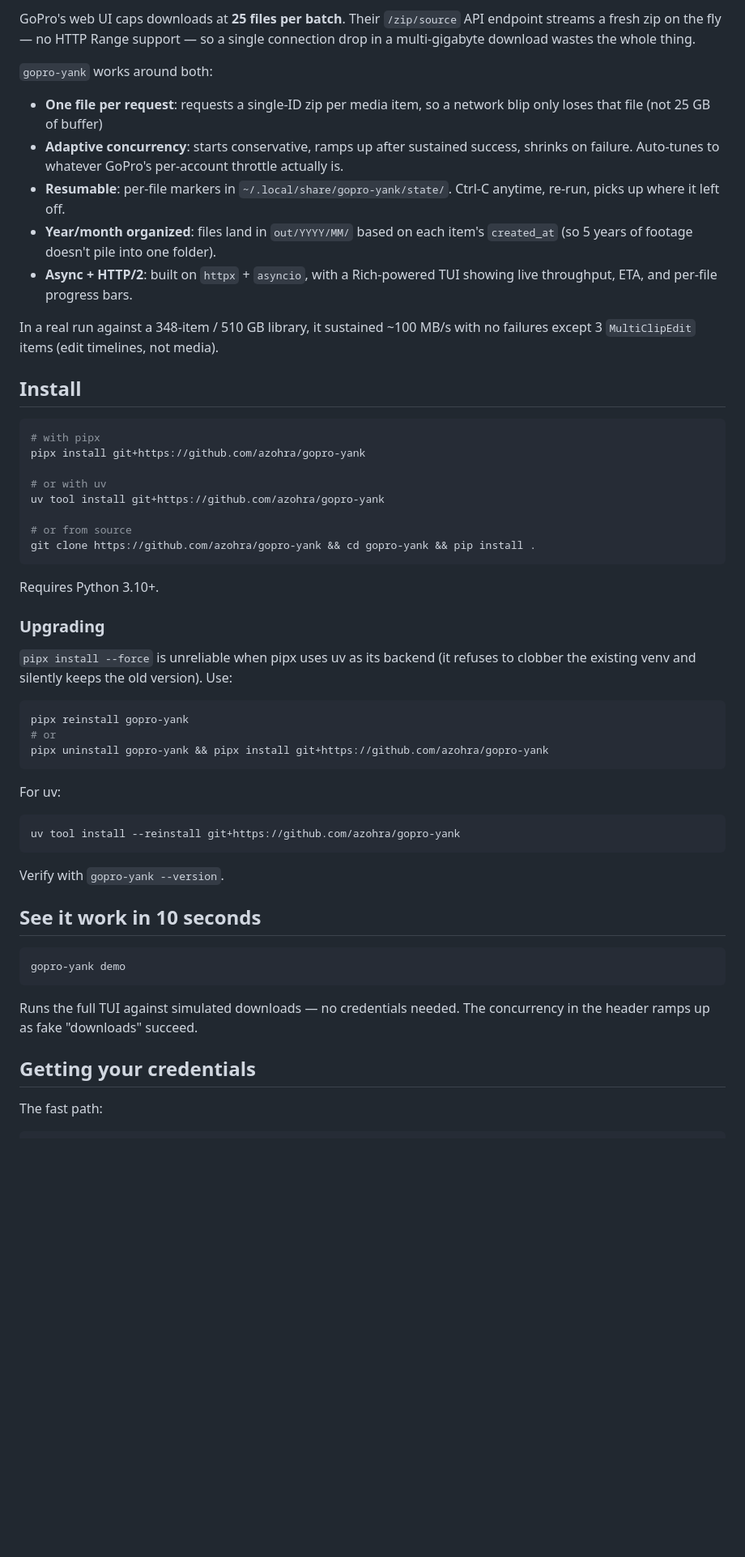
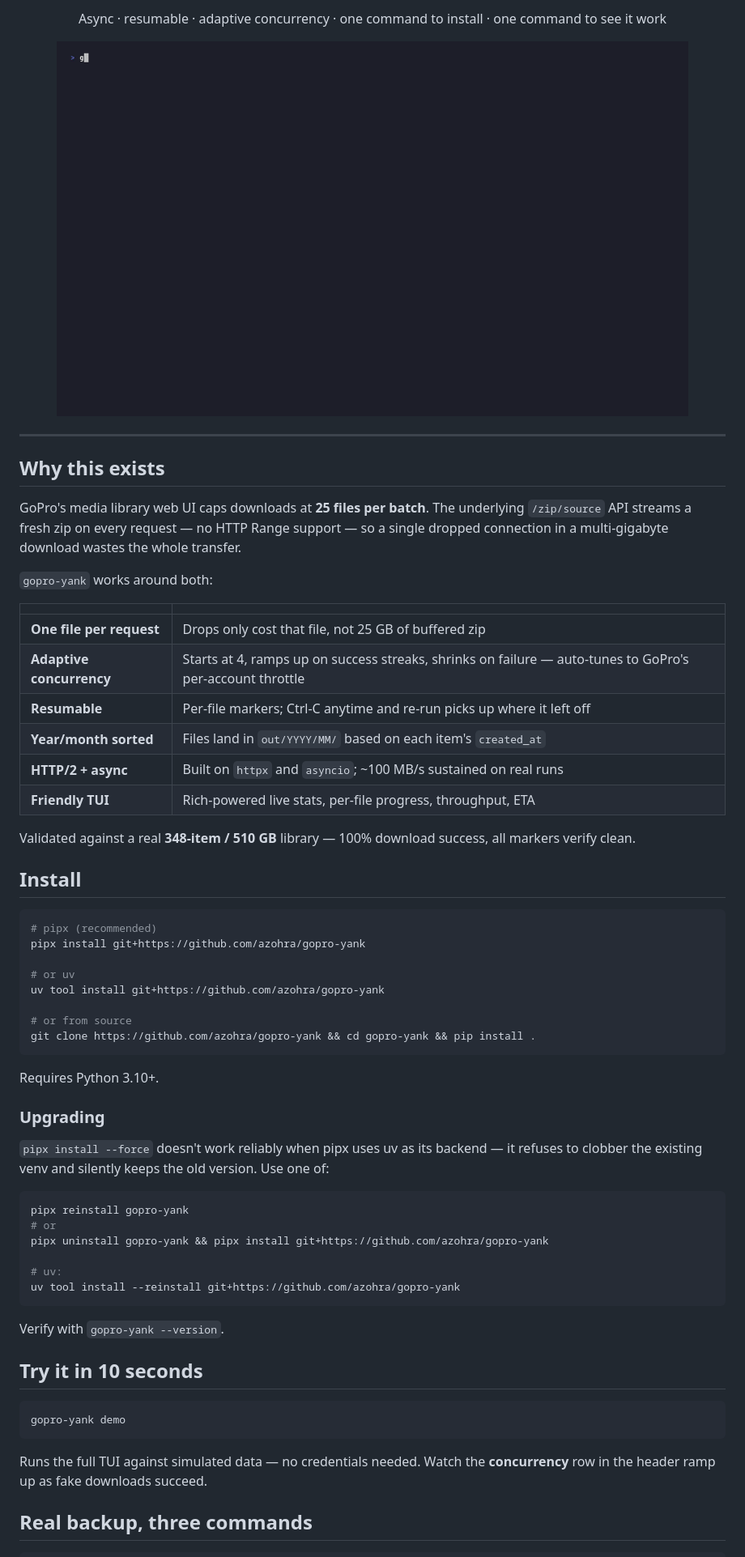
Before and after one commit to azohra/gopro-yank, a Markdown page: README.md, the part around one of its changes. Shown at 81% size. Drawn GitHub-style; pictures changed too: docs/demo.gif (added); blank space fills up the shorter version.

````diff
--- a/README.md
+++ b/README.md
@@ -10,32 +14,40 @@ designed for the moment before you cancel your subscription.
 
-GoPro's web UI caps downloads at **25 files per batch**. Their `/zip/source`
-API endpoint streams a fresh zip on the fly — no HTTP Range support — so a
-single connection drop in a multi-gigabyte download wastes the whole thing.
+  <p>
+    Async &middot; resumable &middot; adaptive concurrency &middot; one command to install &middot; one command to see it work
+  </p>
+
+  <img src="docs/demo.gif" alt="gopro-yank demo" width="780" />
+</div>
+
+---
+
+## Why this exists
+
+GoPro's media library web UI caps downloads at **25 files per batch**. The
+underlying `/zip/source` API streams a fresh zip on every request — no HTTP
+Range support — so a single dropped connection in a multi-gigabyte download
+wastes the whole transfer.
 
 `gopro-yank` works around both:
 
-- **One file per request**: requests a single-ID zip per media item, so a
-  network blip only loses that file (not 25 GB of buffer)
-- **Adaptive concurrency**: starts conservative, ramps up after sustained
-  success, shrinks on failure. Auto-tunes to whatever GoPro's per-account
-  throttle actually is.
-- **Resumable**: per-file markers in `~/.local/share/gopro-yank/state/`.
-  Ctrl-C anytime, re-run, picks up where it left off.
-- **Year/month organized**: files land in `out/YYYY/MM/` based on each item's
-  `created_at` (so 5 years of footage doesn't pile into one folder).
-- **Async + HTTP/2**: built on `httpx` + `asyncio`, with a Rich-powered TUI
-  showing live throughput, ETA, and per-file progress bars.
+| | |
+|---|---|
+| **One file per request** | Drops only cost that file, not 25 GB of buffered zip |
+| **Adaptive concurrency** | Starts at 4, ramps up on success streaks, shrinks on failure — auto-tunes to GoPro's per-account throttle |
+| **Resumable** | Per-file markers; Ctrl-C anytime and re-run picks up where it left off |
+| **Year/month sorted** | Files land in `out/YYYY/MM/` based on each item's `created_at` |
+| **HTTP/2 + async** | Built on `httpx` and `asyncio`; ~100 MB/s sustained on real runs |
+| **Friendly TUI** | Rich-powered live stats, per-file progress, throughput, ETA |
 
-In a real run against a 348-item / 510 GB library, it sustained ~100 MB/s with
-no failures except 3 `MultiClipEdit` items (edit timelines, not media).
+Validated against a real **348-item / 510 GB** library — 100% download success, all markers verify clean.
 
 ## Install
 
 ```bash
-# with pipx
+# pipx (recommended)
 pipx install git+https://github.com/azohra/gopro-yank
 
-# or with uv
+# or uv
 uv tool install git+https://github.com/azohra/gopro-yank
 
 # or from source
@@ -46,34 +58,30 @@ Requires Python 3.10+.
 
 ### Upgrading
 
-`pipx install --force` is unreliable when pipx uses uv as its backend (it
-refuses to clobber the existing venv and silently keeps the old version). Use:
+`pipx install --force` doesn't work reliably when pipx uses uv as its
+backend — it refuses to clobber the existing venv and silently keeps
+the old version. Use one of:
 
 ```bash
 pipx reinstall gopro-yank
 # or
 pipx uninstall gopro-yank && pipx install git+https://github.com/azohra/gopro-yank
-```
 
-For uv:
-
-```bash
+# uv:
 uv tool install --reinstall git+https://github.com/azohra/gopro-yank
 ```
 
 Verify with `gopro-yank --version`.
 
-## See it work in 10 seconds
+## Try it in 10 seconds
 
 ```bash
 gopro-yank demo
 ```
 
-Runs the full TUI against simulated downloads — no credentials needed. The
-concurrency in the header ramps up as fake "downloads" succeed.
+Runs the full TUI against simulated data — no credentials needed. Watch the
+**concurrency** row in the header ramp up as fake downloads succeed.
 
-## Getting your credentials
-
-The fast path:
+## Real backup, three commands
 
 ```bash
````
Also changed, not shown: other parts of README.md (+46 -82 lines), 2 other files.
